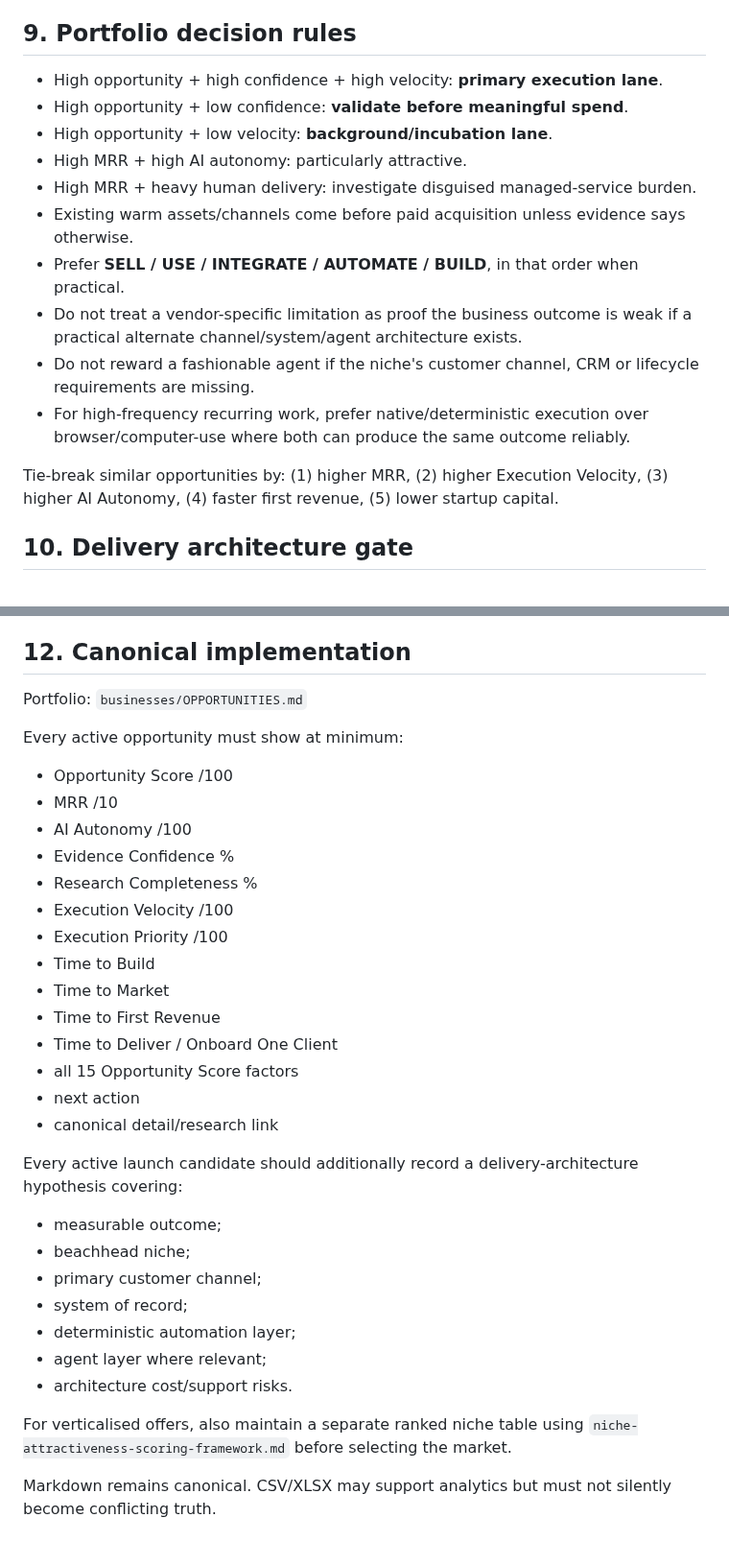
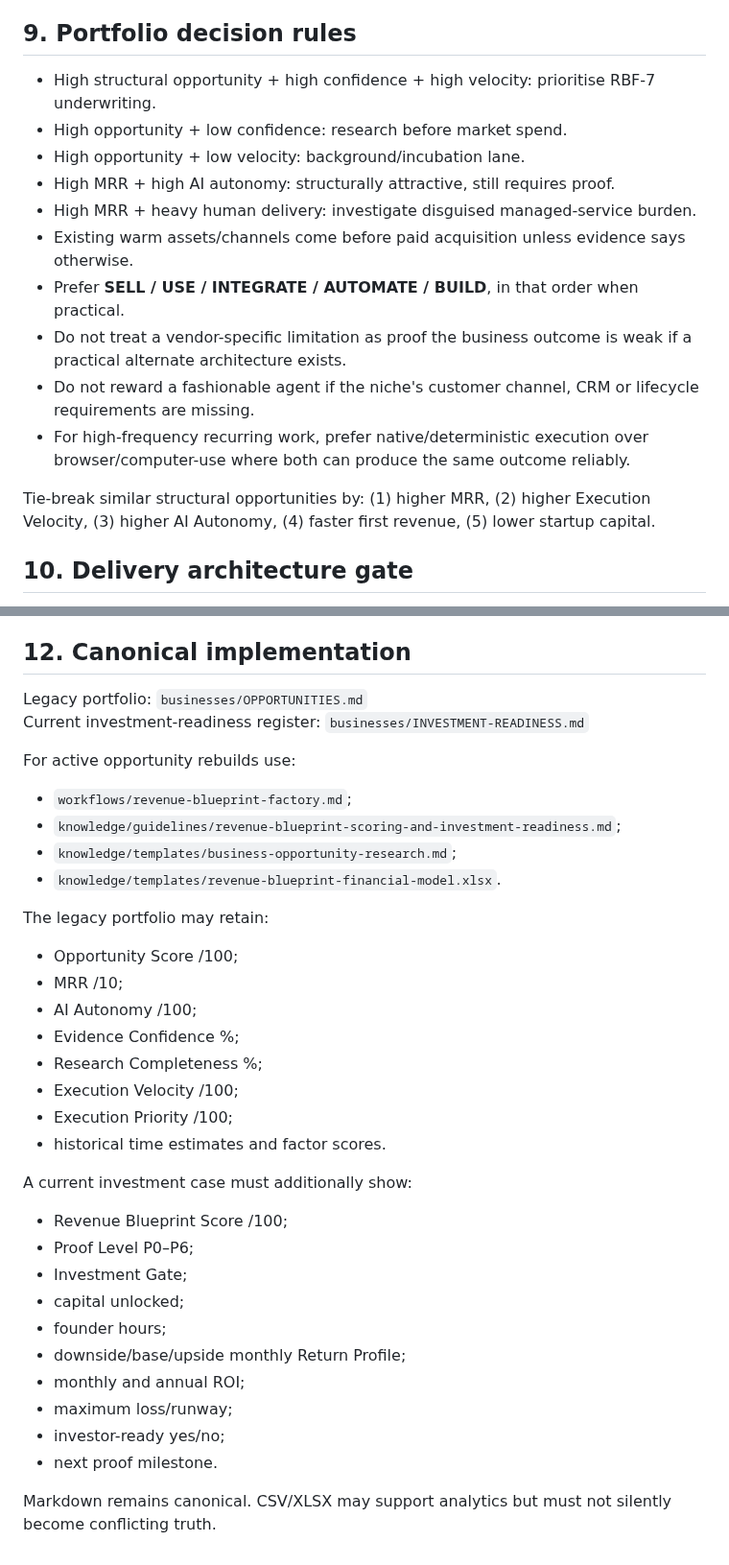
Before and after one commit to david-aicoach/drf, a Markdown page: knowledge/guidelines/business-opportunity-scoring-framework.md, 2 parts joined by grey strips. Shown at 96% size. Rendered like a GitHub page.

Commit message:
Issue #60: mark v1.5 score as legacy structural screen

```diff
--- a/knowledge/guidelines/business-opportunity-scoring-framework.md
+++ b/knowledge/guidelines/business-opportunity-scoring-framework.md
@@ -232,18 +238,18 @@ If evidence does not exist, mark it **Missing / Needs more research** rather tha
 
 ## 9. Portfolio decision rules
 
-- High opportunity + high confidence + high velocity: **primary execution lane**.
-- High opportunity + low confidence: **validate before meaningful spend**.
-- High opportunity + low velocity: **background/incubation lane**.
-- High MRR + high AI autonomy: particularly attractive.
+- High structural opportunity + high confidence + high velocity: prioritise RBF-7 underwriting.
+- High opportunity + low confidence: research before market spend.
+- High opportunity + low velocity: background/incubation lane.
+- High MRR + high AI autonomy: structurally attractive, still requires proof.
 - High MRR + heavy human delivery: investigate disguised managed-service burden.
 - Existing warm assets/channels come before paid acquisition unless evidence says otherwise.
 - Prefer **SELL / USE / INTEGRATE / AUTOMATE / BUILD**, in that order when practical.
-- Do not treat a vendor-specific limitation as proof the business outcome is weak if a practical alternate channel/system/agent architecture exists.
+- Do not treat a vendor-specific limitation as proof the business outcome is weak if a practical alternate architecture exists.
 - Do not reward a fashionable agent if the niche's customer channel, CRM or lifecycle requirements are missing.
 - For high-frequency recurring work, prefer native/deterministic execution over browser/computer-use where both can produce the same outcome reliably.
 
-Tie-break similar opportunities by: (1) higher MRR, (2) higher Execution Velocity, (3) higher AI Autonomy, (4) faster first revenue, (5) lower startup capital.
+Tie-break similar structural opportunities by: (1) higher MRR, (2) higher Execution Velocity, (3) higher AI Autonomy, (4) faster first revenue, (5) lower startup capital.
 
 ## 10. Delivery architecture gate
 
@@ -290,35 +296,38 @@ A high Opportunity Score never justifies shotgun distribution across generic ind
 
 ## 12. Canonical implementation
 
-Portfolio: `businesses/OPPORTUNITIES.md`
+Legacy portfolio: `businesses/OPPORTUNITIES.md`
+Current investment-readiness register: `businesses/INVESTMENT-READINESS.md`
 
-Every active opportunity must show at minimum:
+For active opportunity rebuilds use:
 
-- Opportunity Score /100
-- MRR /10
-- AI Autonomy /100
-- Evidence Confidence %
-- Research Completeness %
-- Execution Velocity /100
-- Execution Priority /100
-- Time to Build
-- Time to Market
-- Time to First Revenue
-- Time to Deliver / Onboard One Client
-- all 15 Opportunity Score factors
-- next action
-- canonical detail/research link
+- `workflows/revenue-blueprint-factory.md`;
+- `knowledge/guidelines/revenue-blueprint-scoring-and-investment-readiness.md`;
+- `knowledge/templates/business-opportunity-research.md`;
+- `knowledge/templates/revenue-blueprint-financial-model.xlsx`.
 
-Every active launch candidate should additionally record a delivery-architecture hypothesis covering:
+The legacy portfolio may retain:
 
-- measurable outcome;
-- beachhead niche;
-- primary customer channel;
-- system of record;
-- deterministic automation layer;
-- agent layer where relevant;
-- architecture cost/support risks.
+- Opportunity Score /100;
+- MRR /10;
+- AI Autonomy /100;
+- Evidence Confidence %;
+- Research Completeness %;
+- Execution Velocity /100;
+- Execution Priority /100;
+- historical time estimates and factor scores.
 
-For verticalised offers, also maintain a separate ranked niche table using `niche-attractiveness-scoring-framework.md` before selecting the market.
+A current investment case must additionally show:
+
+- Revenue Blueprint Score /100;
+- Proof Level P0–P6;
+- Investment Gate;
+- capital unlocked;
+- founder hours;
+- downside/base/upside monthly Return Profile;
+- monthly and annual ROI;
+- maximum loss/runway;
+- investor-ready yes/no;
+- next proof milestone.
 
 Markdown remains canonical. CSV/XLSX may support analytics but must not silently become conflicting truth.
```
Also changed, not shown: other parts of knowledge/guidelines/business-opportunity-scoring-framework.md (+19 -13 lines).
